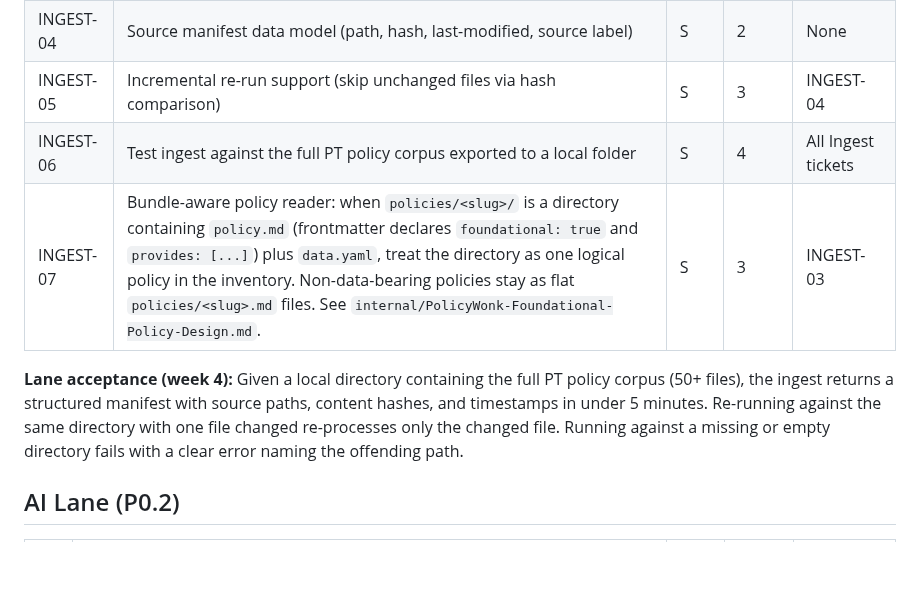
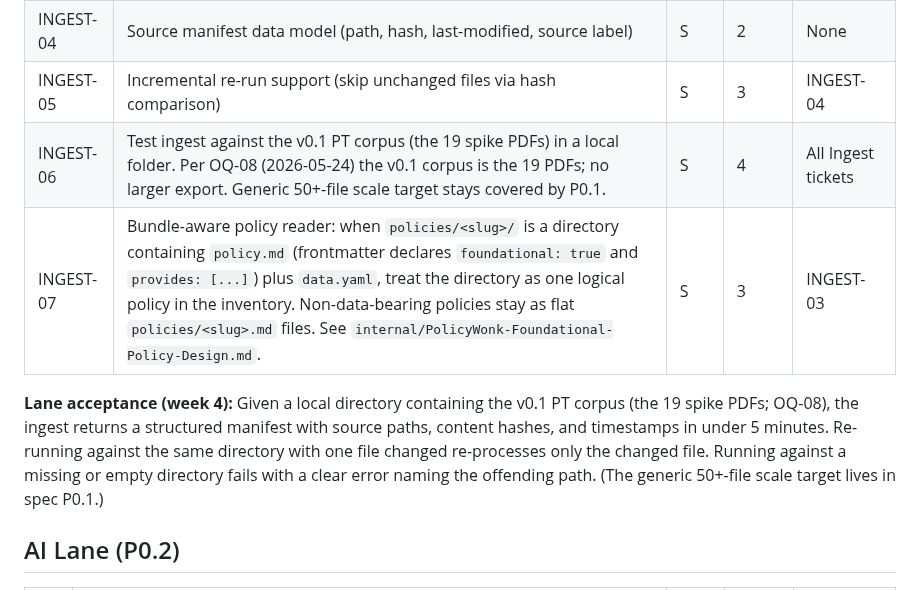
Before and after one commit to robinsoncptdit/policycodex, a Markdown page: PolicyWonk-v0.1-Tickets.md, the part around the change. GitHub-like rendering; blank space fills up the shorter version.

```diff
--- a/PolicyWonk-v0.1-Tickets.md
+++ b/PolicyWonk-v0.1-Tickets.md
@@ -49,10 +49,10 @@ Scope per the v0.1 PRD: **Local folder ingest only.** Native SharePoint, OneDriv
 | INGEST-03 | File content extraction for PDF, DOCX, MD, TXT | M | 1-2 | None |
 | INGEST-04 | Source manifest data model (path, hash, last-modified, source label) | S | 2 | None |
 | INGEST-05 | Incremental re-run support (skip unchanged files via hash comparison) | S | 3 | INGEST-04 |
-| INGEST-06 | Test ingest against the full PT policy corpus exported to a local folder | S | 4 | All Ingest tickets |
+| INGEST-06 | Test ingest against the v0.1 PT corpus (the 19 spike PDFs) in a local folder. Per OQ-08 (2026-05-24) the v0.1 corpus is the 19 PDFs; no larger export. Generic 50+-file scale target stays covered by P0.1. | S | 4 | All Ingest tickets |
 | INGEST-07 | Bundle-aware policy reader: when `policies/<slug>/` is a directory containing `policy.md` (frontmatter declares `foundational: true` and `provides: [...]`) plus `data.yaml`, treat the directory as one logical policy in the inventory. Non-data-bearing policies stay as flat `policies/<slug>.md` files. See `internal/PolicyWonk-Foundational-Policy-Design.md`. | S | 3 | INGEST-03 |
 
-**Lane acceptance (week 4):** Given a local directory containing the full PT policy corpus (50+ files), the ingest returns a structured manifest with source paths, content hashes, and timestamps in under 5 minutes. Re-running against the same directory with one file changed re-processes only the changed file. Running against a missing or empty directory fails with a clear error naming the offending path.
+**Lane acceptance (week 4):** Given a local directory containing the v0.1 PT corpus (the 19 spike PDFs; OQ-08), the ingest returns a structured manifest with source paths, content hashes, and timestamps in under 5 minutes. Re-running against the same directory with one file changed re-processes only the changed file. Running against a missing or empty directory fails with a clear error naming the offending path. (The generic 50+-file scale target lives in spec P0.1.)
 
 ## AI Lane (P0.2)
 
```
Also changed, not shown: PolicyWonk-v0.1-Spec.md (+4 -4 lines), README.md (+2 -2 lines).
